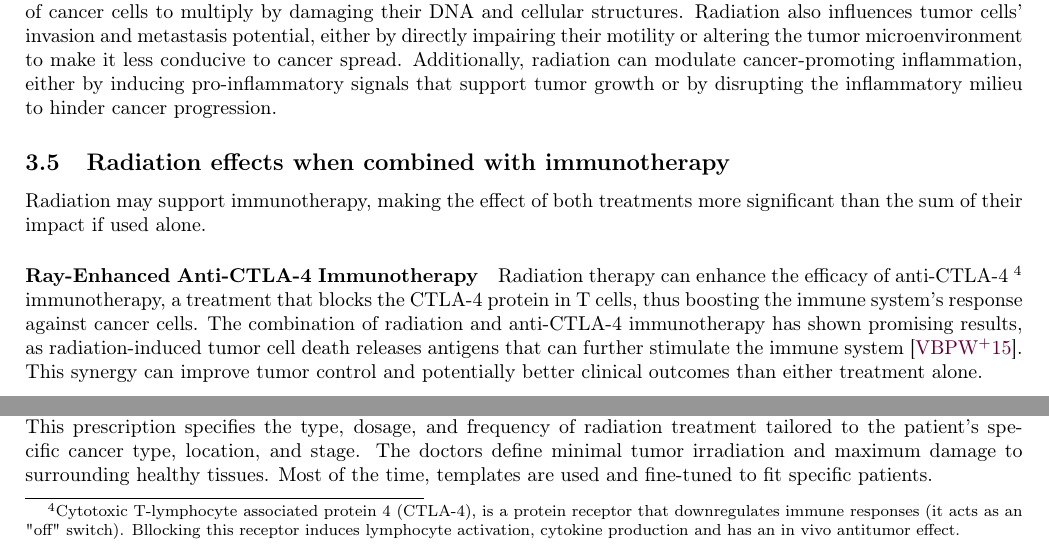
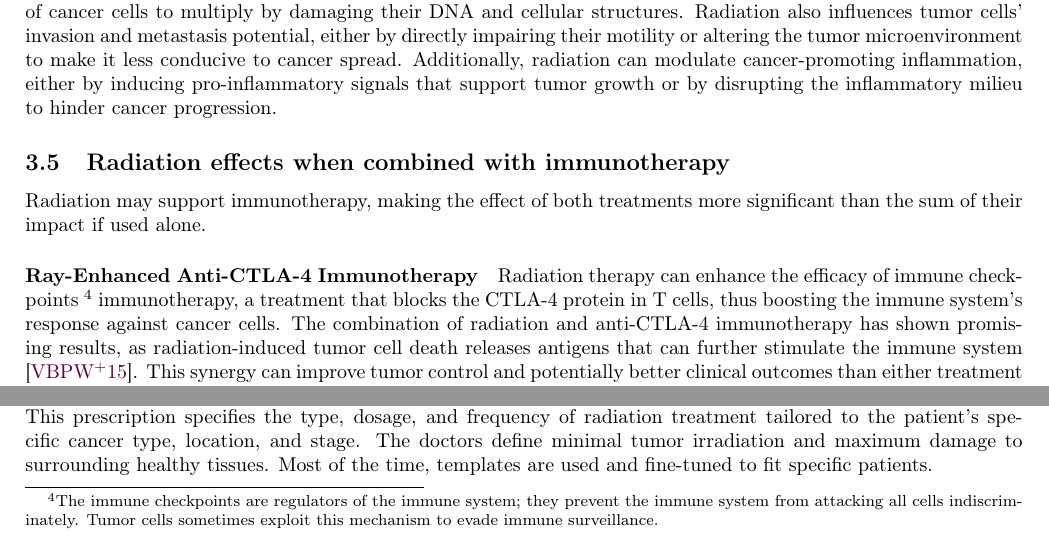
Before and after one commit to pauldubois98/PhD, a LaTeX paper (1_background/1_main.tex, which reads 1_background/1_content.tex): two parts of page 8 of 21, joined at a grey line, cut so that both start at the same text. Compiled offline with pdfLaTeX.

Commit message:
immune checkpoints mentionned + footnote

```diff
--- a/1_background/1_content.tex
+++ b/1_background/1_content.tex
@@ -306,10 +306,10 @@ Additionally, radiation can modulate cancer-promoting inflammation, either by in
 Radiation may support immunotherapy, making the effect of both treatments more significant than the sum of their impact if used alone.
 
 \paragraph{Ray-Enhanced Anti-CTLA-4 Immunotherapy}
-Radiation therapy can enhance the efficacy of anti-CTLA-4
+Radiation therapy can enhance the efficacy of immune checkpoints
 \footnote{
-	Cytotoxic T-lymphocyte associated protein 4 (CTLA-4), is a protein receptor that downregulates immune responses (it acts as an "off" switch).
-	Bllocking this receptor induces lymphocyte activation, cytokine production and has an in vivo antitumor effect.
+	The immune checkpoints are regulators of the immune system; they prevent the immune system from attacking all cells indiscriminately.
+	Tumor cells sometimes exploit this mechanism to evade immune surveillance.
 }
 immunotherapy, a treatment that blocks the CTLA-4 protein in T cells, thus boosting the immune system's response against cancer cells.
 The combination of radiation and anti-CTLA-4 immunotherapy has shown promising results, as radiation-induced tumor cell death releases antigens that can further stimulate the immune system \cite{Vanpouillebox2015}.
```
